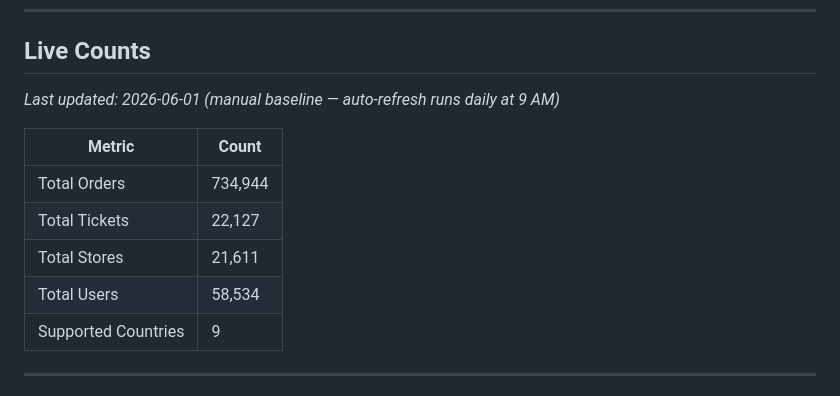
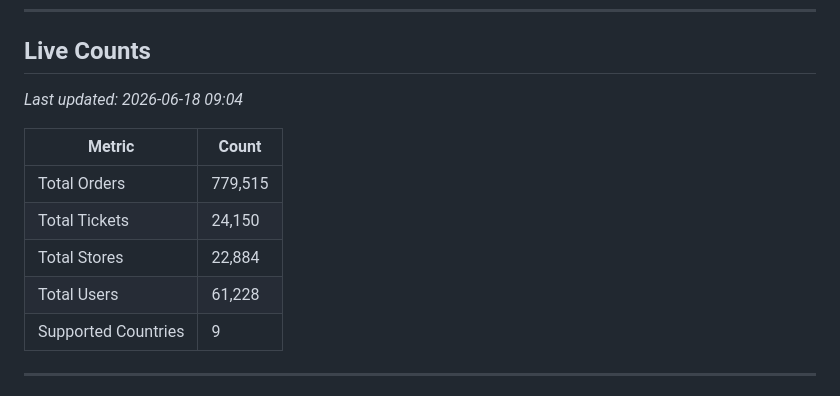
Before and after one commit to SarymSikander/sqa-agent, a Markdown page: knowledge/shared/system_data.md, the part around the change. Rendered like a GitHub page.

Commit message:
chore(data): refresh live production counts (2026-06-18)
Orders: 779,515 | Tickets: 24,150 | Stores: 22,884 | Users: 61,228

Co-Authored-By: Claude Sonnet 4.6 <noreply@anthropic.com>

```diff
--- a/knowledge/shared/system_data.md
+++ b/knowledge/shared/system_data.md
@@ -5,14 +5,14 @@ _Queried from production (zambeel-production.c2knh0obsufa.eu-west-3.rds.amazonaw
 
 ## Live Counts
 <!-- LIVE_COUNTS_START -->
-_Last updated: 2026-06-01 (manual baseline — auto-refresh runs daily at 9 AM)_
+_Last updated: 2026-06-18 09:04_
 
 | Metric | Count |
 |--------|-------|
-| Total Orders | 734,944 |
-| Total Tickets | 22,127 |
-| Total Stores | 21,611 |
-| Total Users | 58,534 |
+| Total Orders | 779,515 |
+| Total Tickets | 24,150 |
+| Total Stores | 22,884 |
+| Total Users | 61,228 |
 | Supported Countries | 9 |
 <!-- LIVE_COUNTS_END -->
 
```
Also changed, not shown: 1 other file.
